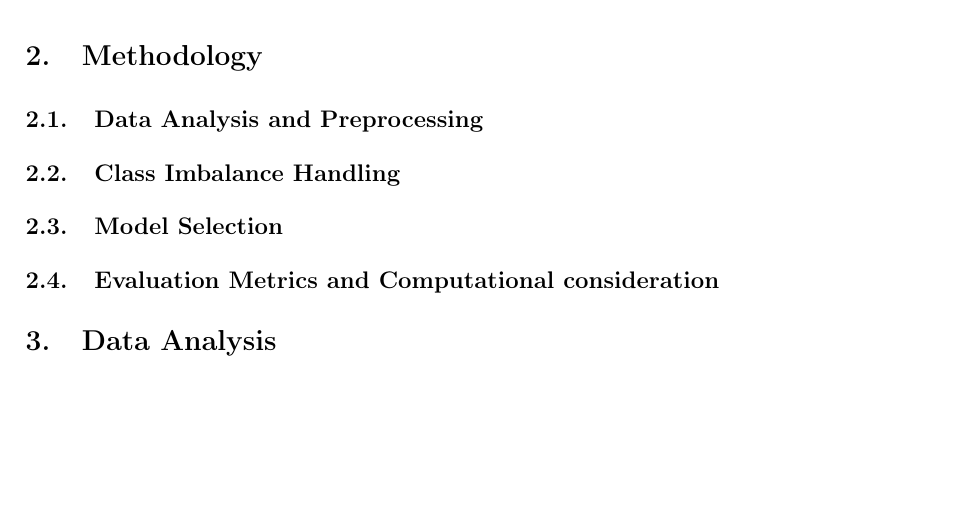
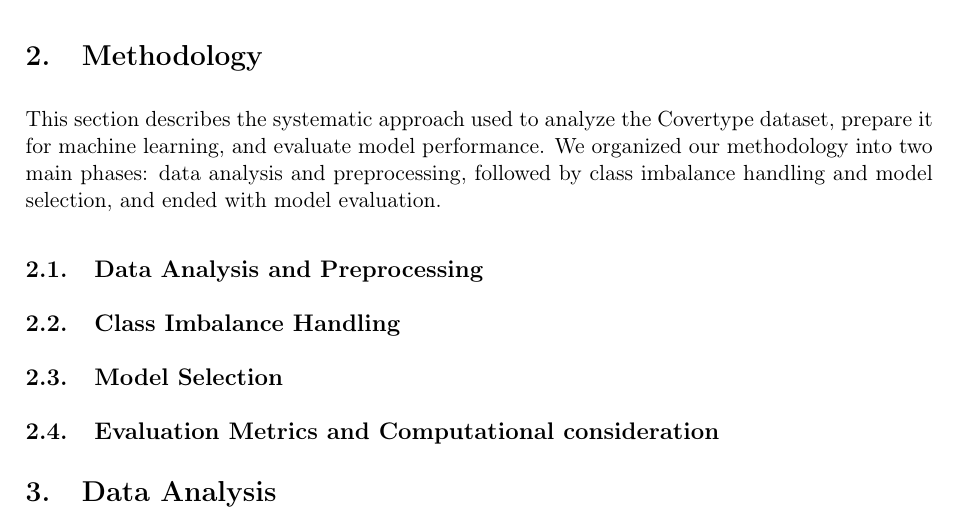
Before and after one commit to TrinhNhatHuy/ML2-Report, a LaTeX document (main.tex, which reads sections/Methodology.tex): part of page 8 of 26, cut so that both start at the same text, the shorter picture padded with empty space. Compiled offline with pdfLaTeX.

Commit message:
add metho section description

```diff
--- a/sections/Methodology.tex
+++ b/sections/Methodology.tex
@@ -1,6 +1,9 @@
 \section{Methodology}
 
+This section describes the systematic approach used to analyze the Covertype dataset, prepare it for machine learning, and evaluate model performance. We organized our methodology into two main phases: data analysis and preprocessing, followed by class imbalance handling and model selection, and ended with model evaluation.
+
 \subsection{Data Analysis and Preprocessing}
+
 
 
 \subsection{Class Imbalance Handling} % Lam SMOTE voi Class Weight nha Huy
```
